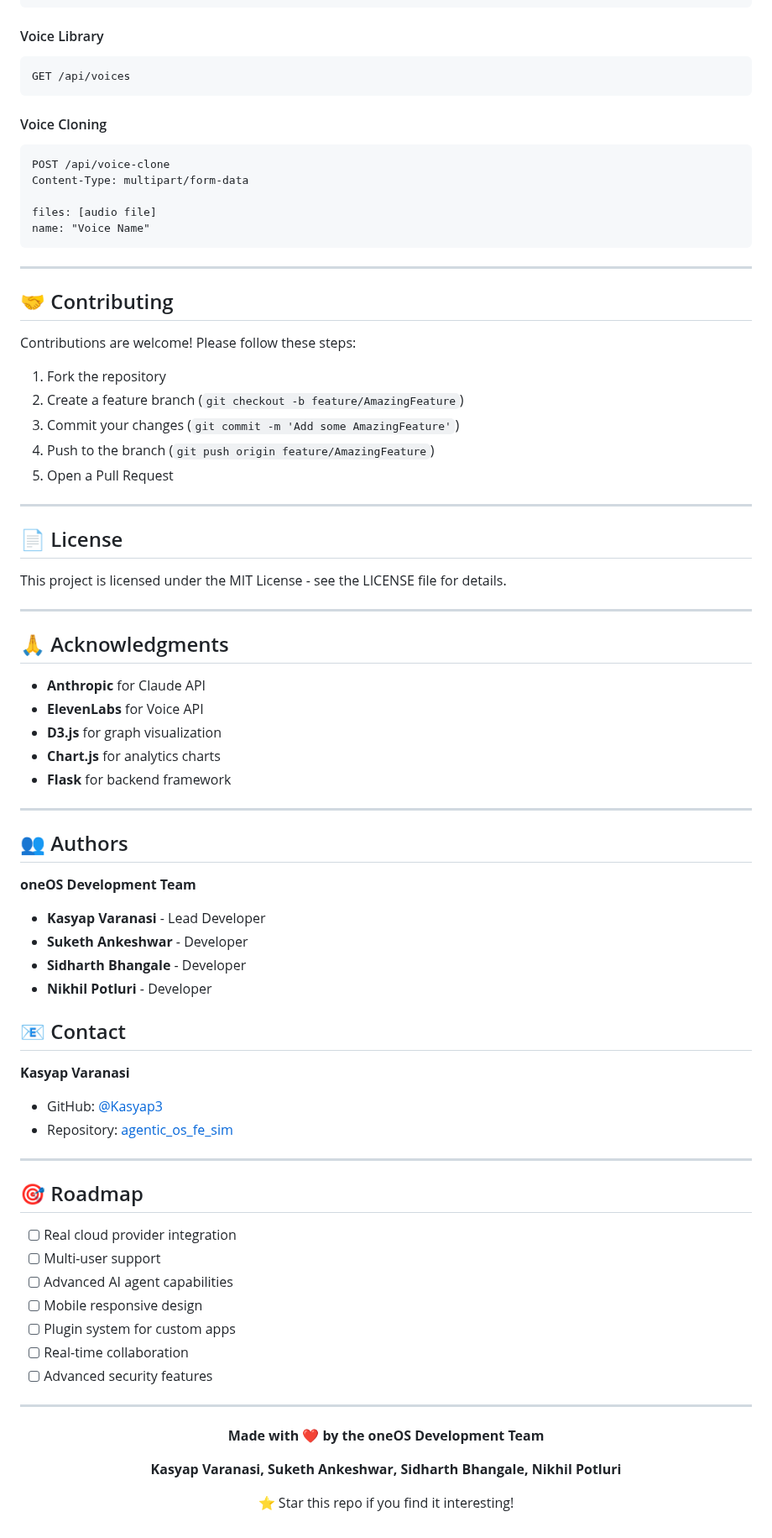
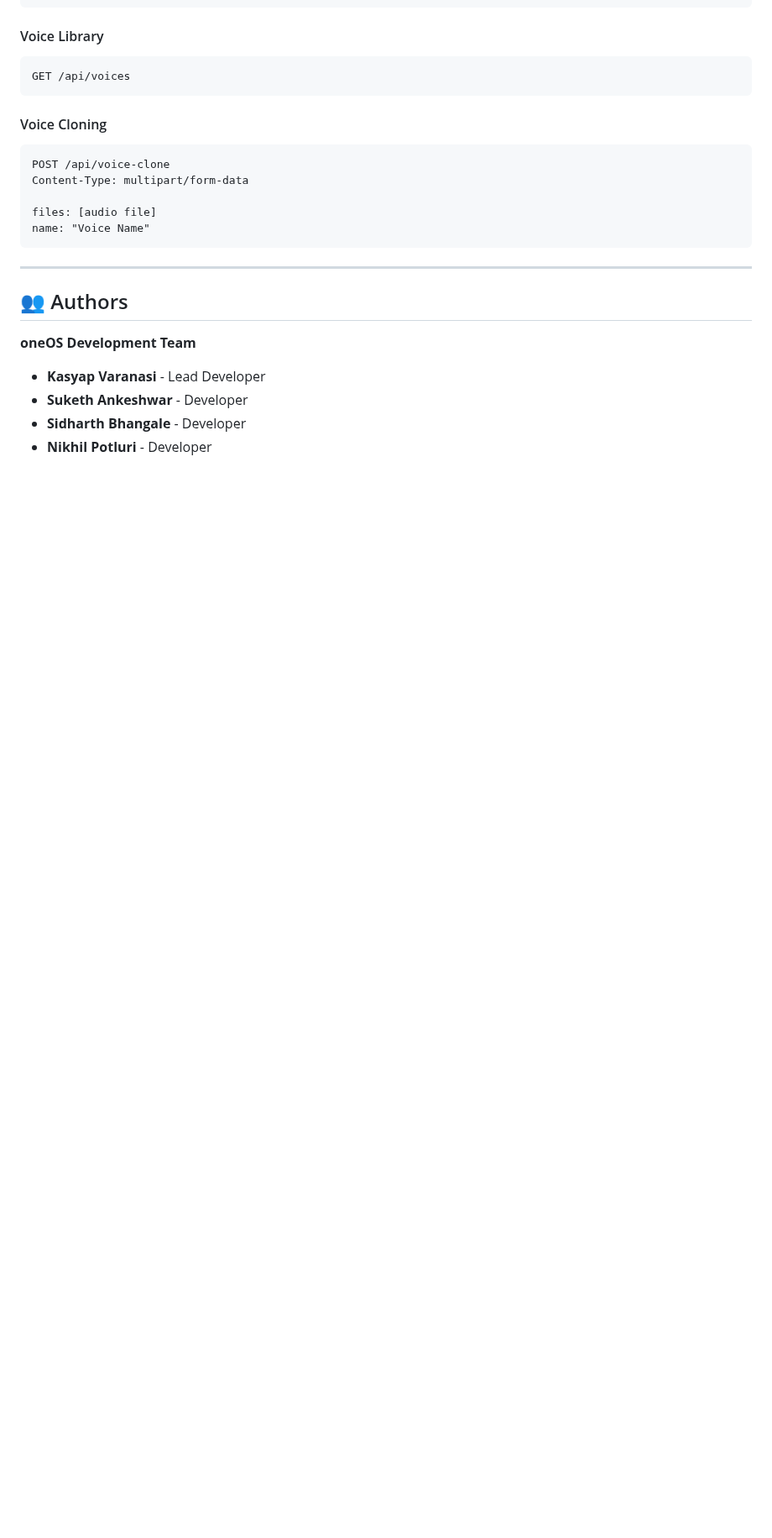
Before and after one commit to Kasyap3/agentic_os_fe_sim, a Markdown page: README.md, the part around the change. Shown at 84% size. Drawn GitHub-style; blank space fills up the shorter version.

Commit message:
Remove Contributing, License, Acknowledgments, Contact, Roadmap sections and footer from README

```diff
--- a/README.md
+++ b/README.md
@@ -508,34 +508,6 @@ name: "Voice Name"
 
 ---
 
-## 🤝 Contributing
-
-Contributions are welcome! Please follow these steps:
-
-1. Fork the repository
-2. Create a feature branch (`git checkout -b feature/AmazingFeature`)
-3. Commit your changes (`git commit -m 'Add some AmazingFeature'`)
-4. Push to the branch (`git push origin feature/AmazingFeature`)
-5. Open a Pull Request
-
----
-
-## 📄 License
-
-This project is licensed under the MIT License - see the LICENSE file for details.
-
----
-
-## 🙏 Acknowledgments
-
-- **Anthropic** for Claude API
-- **ElevenLabs** for Voice API
-- **D3.js** for graph visualization
-- **Chart.js** for analytics charts
-- **Flask** for backend framework
-
----
-
 ## 👥 Authors
 
 **oneOS Development Team**
@@ -544,34 +516,3 @@ This project is licensed under the MIT License - see the LICENSE file for detail
 - **Suketh Ankeshwar** - Developer
 - **Sidharth Bhangale** - Developer
 - **Nikhil Potluri** - Developer
-
-## 📧 Contact
-
-**Kasyap Varanasi**
-
-- GitHub: [@Kasyap3](https://github.com/Kasyap3)
-- Repository: [agentic_os_fe_sim](https://github.com/Kasyap3/agentic_os_fe_sim)
-
----
-
-## 🎯 Roadmap
-
-- [ ] Real cloud provider integration
-- [ ] Multi-user support
-- [ ] Advanced AI agent capabilities
-- [ ] Mobile responsive design
-- [ ] Plugin system for custom apps
-- [ ] Real-time collaboration
-- [ ] Advanced security features
-
----
-
-<div align="center">
-
-**Made with ❤️ by the oneOS Development Team**
-
-**Kasyap Varanasi, Suketh Ankeshwar, Sidharth Bhangale, Nikhil Potluri**
-
-⭐ Star this repo if you find it interesting!
-
-</div>
```
